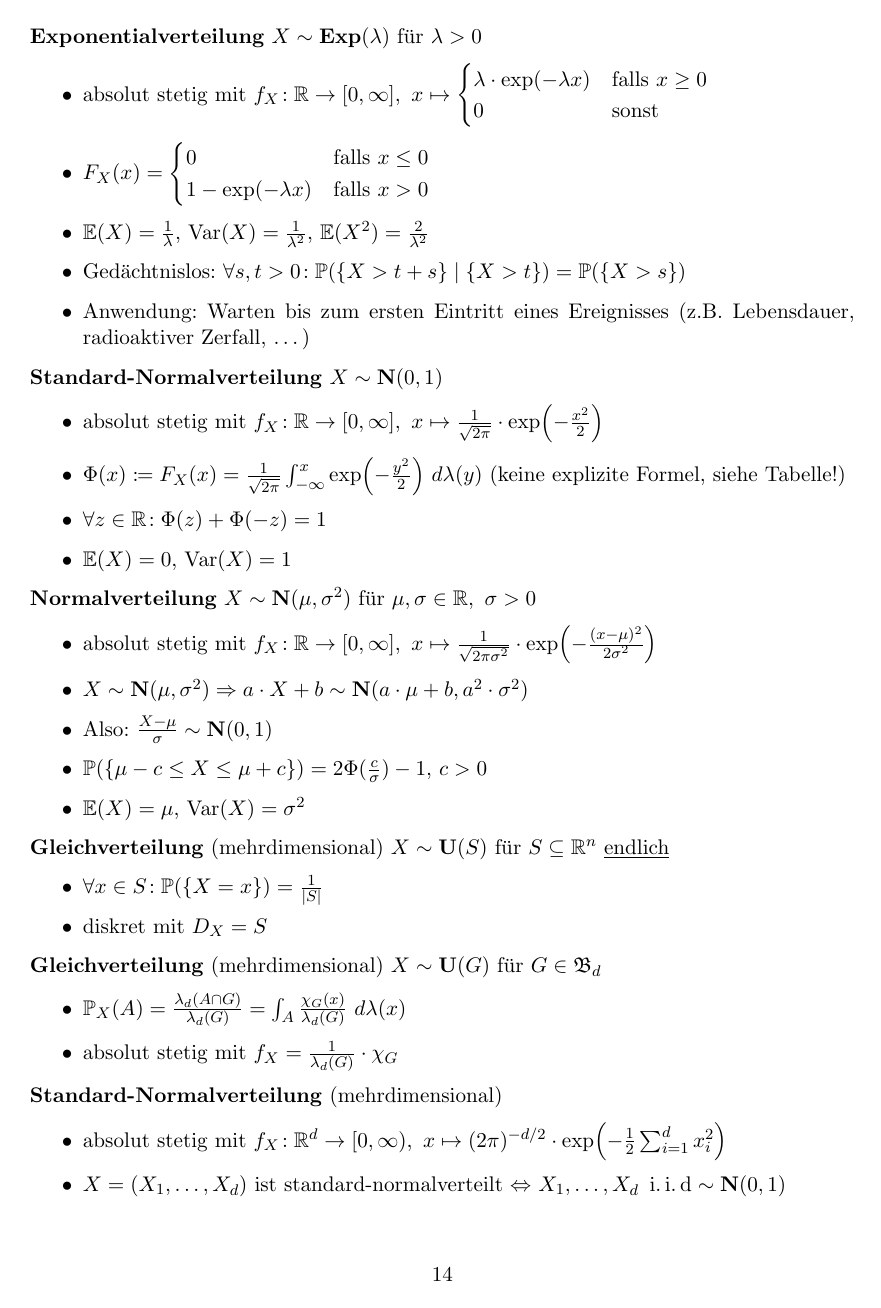
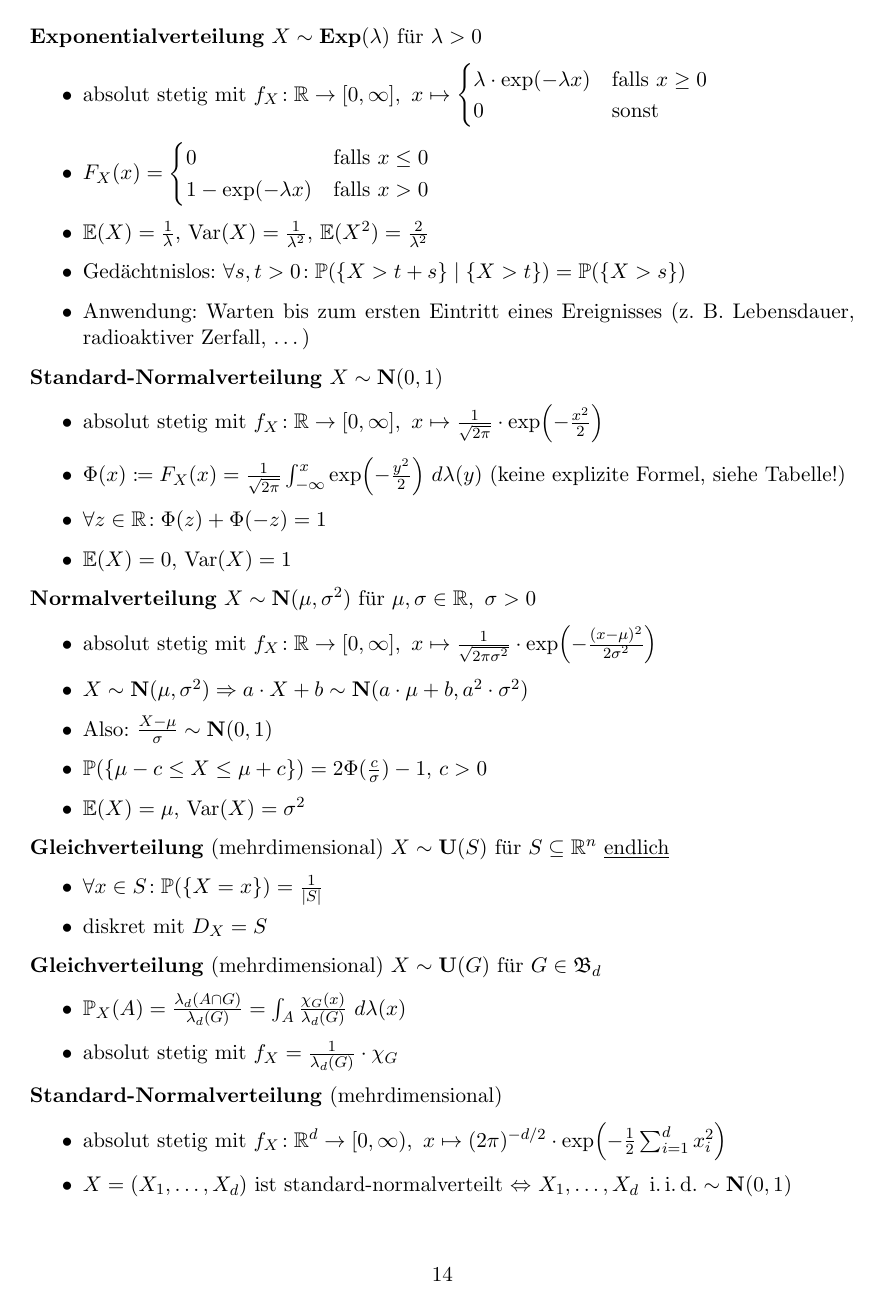
Before and after one commit to ThexXTURBOXx/stochastik, a LaTeX document (stochastik_zusammenfassung.tex): page 15 of 20. Compiled offline with pdfLaTeX.

Commit message:
Small typos

```diff
--- a/stochastik_zusammenfassung.tex
+++ b/stochastik_zusammenfassung.tex
@@ -43,7 +43,7 @@
 \renewcommand{\L}{\mathcal{L}}
 \newcommand{\B}{\mathfrak{B}}
 \renewcommand{\o}{\omega}
-\newcommand{\iid}{\operatorname{i.i.d}}
+\newcommand{\iid}{\operatorname{i.i.d.}}
 
 % ANALYSIS
 \newcommand{\limfty}[1]{\lim\limits_{#1\to\infty}}
```
Also changed, not shown: sections/05-verteilungen.tex (+1 -1 lines), sections/07-appendix.tex (+1 -1 lines).
